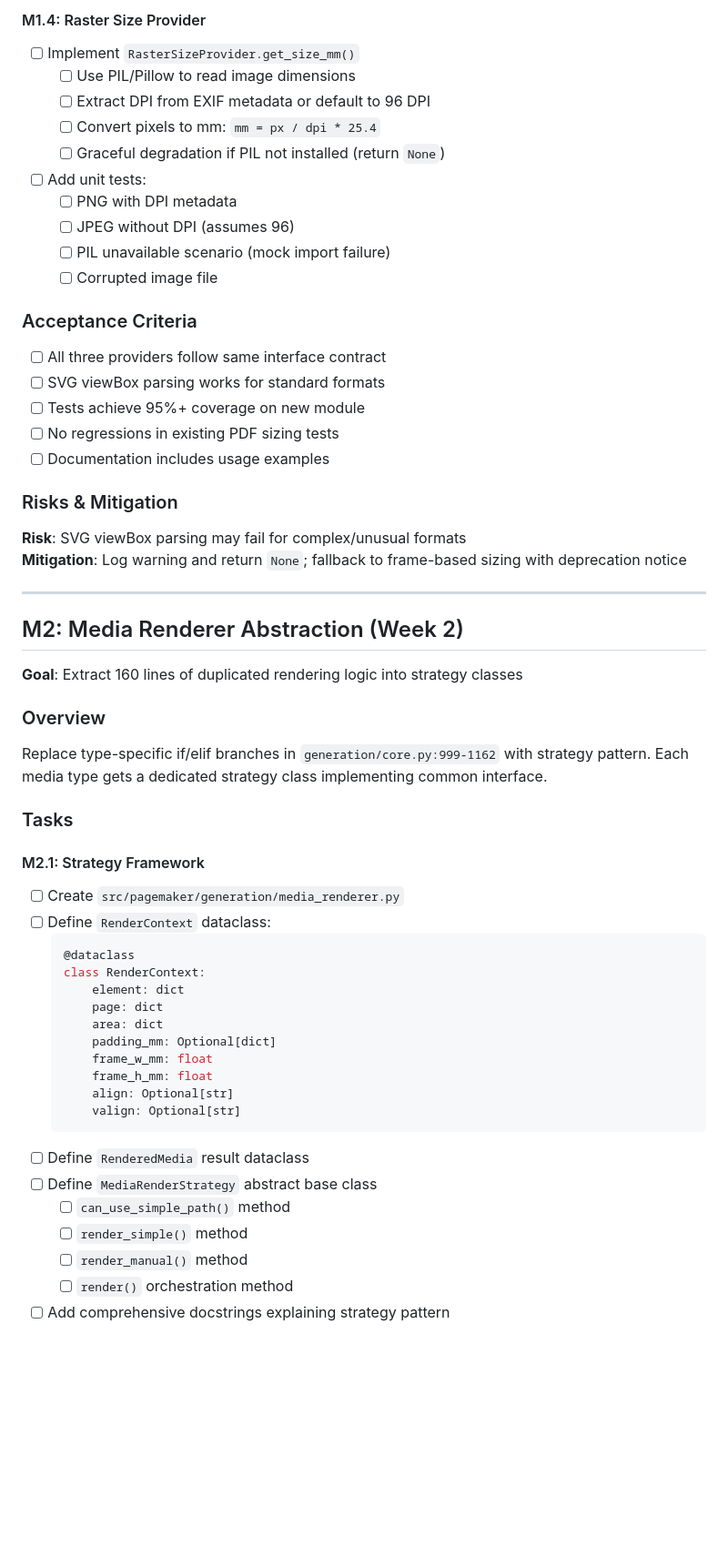
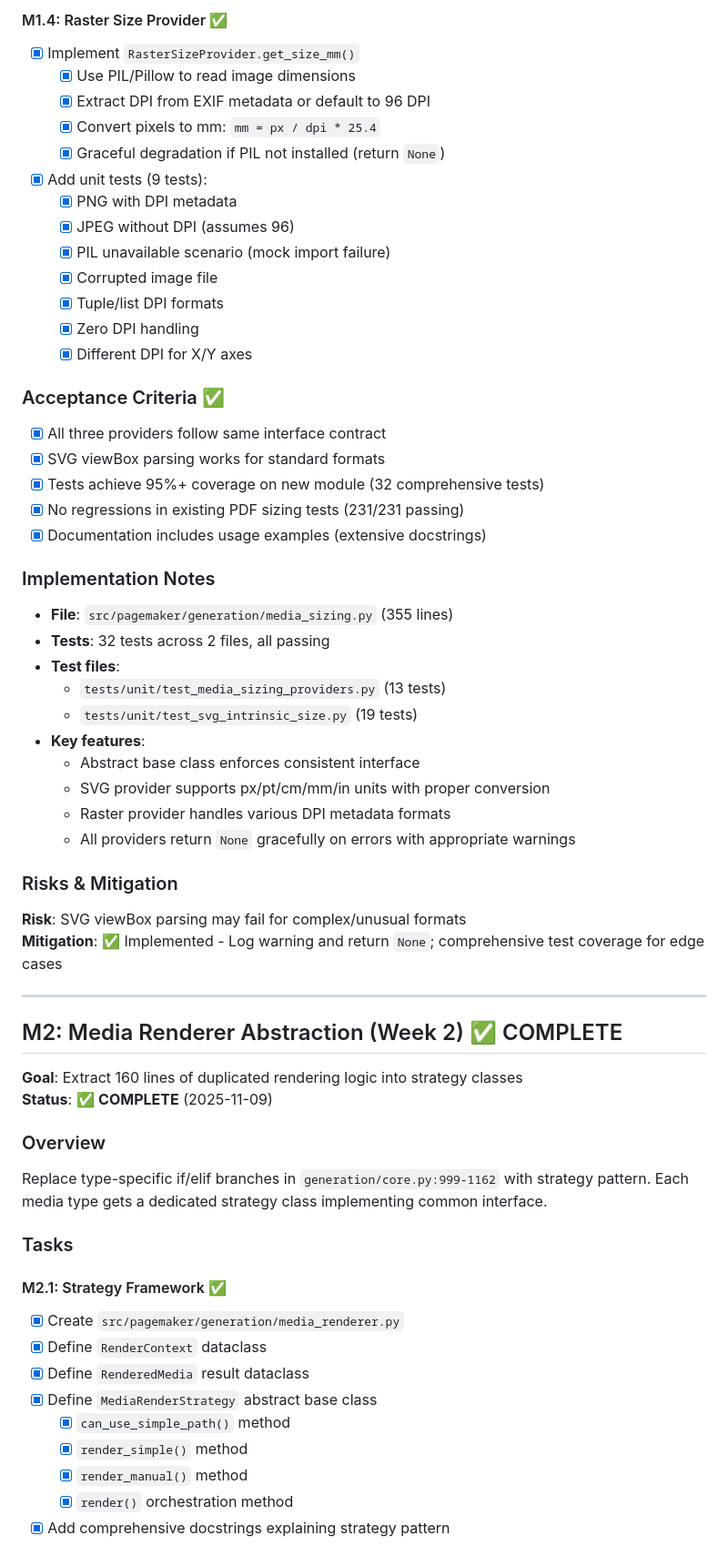
Before and after one commit to sanderboer/typst-pagemaker, a Markdown page: docs/update_plan.md, the part around one of its changes. Shown at 91% size. GitHub-like rendering; blank space fills up the shorter version.

````diff
--- a/docs/update_plan.md
+++ b/docs/update_plan.md
@@ -138,57 +140,61 @@ Extract size detection logic into provider classes following a common interface.
 
-#### M1.4: Raster Size Provider
-- [ ] Implement `RasterSizeProvider.get_size_mm()`
-  - [ ] Use PIL/Pillow to read image dimensions
-  - [ ] Extract DPI from EXIF metadata or default to 96 DPI
-  - [ ] Convert pixels to mm: `mm = px / dpi * 25.4`
-  - [ ] Graceful degradation if PIL not installed (return `None`)
-- [ ] Add unit tests:
-  - [ ] PNG with DPI metadata
-  - [ ] JPEG without DPI (assumes 96)
-  - [ ] PIL unavailable scenario (mock import failure)
-  - [ ] Corrupted image file
+#### M1.4: Raster Size Provider ✅
+- [x] Implement `RasterSizeProvider.get_size_mm()`
+  - [x] Use PIL/Pillow to read image dimensions
+  - [x] Extract DPI from EXIF metadata or default to 96 DPI
+  - [x] Convert pixels to mm: `mm = px / dpi * 25.4`
+  - [x] Graceful degradation if PIL not installed (return `None`)
+- [x] Add unit tests (9 tests):
+  - [x] PNG with DPI metadata
+  - [x] JPEG without DPI (assumes 96)
+  - [x] PIL unavailable scenario (mock import failure)
+  - [x] Corrupted image file
+  - [x] Tuple/list DPI formats
+  - [x] Zero DPI handling
+  - [x] Different DPI for X/Y axes
 
-### Acceptance Criteria
-- [ ] All three providers follow same interface contract
-- [ ] SVG viewBox parsing works for standard formats
-- [ ] Tests achieve 95%+ coverage on new module
-- [ ] No regressions in existing PDF sizing tests
-- [ ] Documentation includes usage examples
+### Acceptance Criteria ✅
+- [x] All three providers follow same interface contract
+- [x] SVG viewBox parsing works for standard formats
+- [x] Tests achieve 95%+ coverage on new module (32 comprehensive tests)
+- [x] No regressions in existing PDF sizing tests (231/231 passing)
+- [x] Documentation includes usage examples (extensive docstrings)
+
+### Implementation Notes
+- **File**: `src/pagemaker/generation/media_sizing.py` (355 lines)
+- **Tests**: 32 tests across 2 files, all passing
+- **Test files**:
+  - `tests/unit/test_media_sizing_providers.py` (13 tests)
+  - `tests/unit/test_svg_intrinsic_size.py` (19 tests)
+- **Key features**:
+  - Abstract base class enforces consistent interface
+  - SVG provider supports px/pt/cm/mm/in units with proper conversion
+  - Raster provider handles various DPI metadata formats
+  - All providers return `None` gracefully on errors with appropriate warnings
 
 ### Risks & Mitigation
 **Risk**: SVG viewBox parsing may fail for complex/unusual formats
-**Mitigation**: Log warning and return `None`; fallback to frame-based sizing with deprecation notice
+**Mitigation**: ✅ Implemented - Log warning and return `None`; comprehensive test coverage for edge cases
 
 ---
 
-## M2: Media Renderer Abstraction (Week 2)
+## M2: Media Renderer Abstraction (Week 2) ✅ COMPLETE
 **Goal**: Extract 160 lines of duplicated rendering logic into strategy classes
+**Status**: ✅ **COMPLETE** (2025-11-09)
 
 ### Overview
 Replace type-specific if/elif branches in `generation/core.py:999-1162` with strategy pattern. Each media type gets a dedicated strategy class implementing common interface.
 
 ### Tasks
 
-#### M2.1: Strategy Framework
-- [ ] Create `src/pagemaker/generation/media_renderer.py`
-- [ ] Define `RenderContext` dataclass:
-  ```python
-  @dataclass
-  class RenderContext:
-      element: dict
-      page: dict
-      area: dict
-      padding_mm: Optional[dict]
-      frame_w_mm: float
-      frame_h_mm: float
-      align: Optional[str]
-      valign: Optional[str]
-  ```
-- [ ] Define `RenderedMedia` result dataclass
-- [ ] Define `MediaRenderStrategy` abstract base class
-  - [ ] `can_use_simple_path()` method
-  - [ ] `render_simple()` method
-  - [ ] `render_manual()` method
-  - [ ] `render()` orchestration method
-- [ ] Add comprehensive docstrings explaining strategy pattern
+#### M2.1: Strategy Framework ✅
+- [x] Create `src/pagemaker/generation/media_renderer.py`
+- [x] Define `RenderContext` dataclass
+- [x] Define `RenderedMedia` result dataclass
+- [x] Define `MediaRenderStrategy` abstract base class
+  - [x] `can_use_simple_path()` method
+  - [x] `render_simple()` method
+  - [x] `render_manual()` method
+  - [x] `render()` orchestration method
+- [x] Add comprehensive docstrings explaining strategy pattern
 
````
Also changed, not shown: other parts of docs/update_plan.md (+155 -130 lines).
